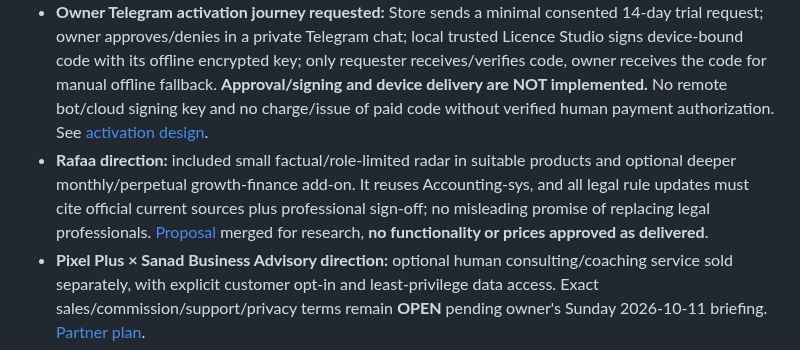
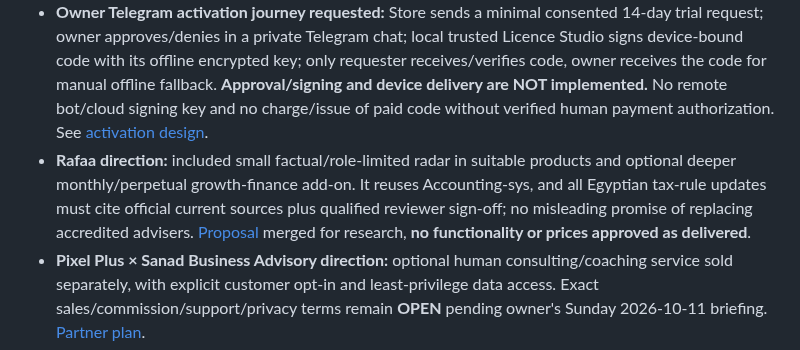
Before and after one commit to coolman1984/Apps-Factory, a Markdown page: DECISIONS.md, the part around the change. GitHub-like rendering.

Commit message:
docs: keep detailed tax-specific scope in reference specs and pass living-doc terminology gate

```diff
--- a/DECISIONS.md
+++ b/DECISIONS.md
@@ -7,7 +7,7 @@ Dated owner decisions, newest first. Only decisions recorded in the repository a
 ### 2026-10-09 — Integrated Pixel Plus execution plan, Telegram approvals and partner modules
 - **Approved direction:** local-first Egyptian small-business software, modular product + four connectivity/packaging plans; no enterprise complexity or automatic cloud spending. [Execution roadmap](docs/PIXEL_PLUS_EXECUTION_ROADMAP_2026.md) gives sequence and honest delivery statuses.
 - **Owner Telegram activation journey requested:** Store sends a minimal consented 14-day trial request; owner approves/denies in a private Telegram chat; local trusted Licence Studio signs device-bound code with its offline encrypted key; only requester receives/verifies code, owner receives the code for manual offline fallback. **Approval/signing and device delivery are NOT implemented.** No remote bot/cloud signing key and no charge/issue of paid code without verified human payment authorization. See [activation design](docs/TELEGRAM_APPROVED_ACTIVATION.md).
-- **Rafaa direction:** included small factual/role-limited radar in suitable products and optional deeper monthly/perpetual growth-finance add-on. It reuses Accounting-sys, and all legal rule updates must cite official current sources plus professional sign-off; no misleading promise of replacing legal professionals. [Proposal](docs/RAFAA_GROWTH_DECISION_ADDON_PROPOSAL.md) merged for research, **no functionality or prices approved as delivered**.
+- **Rafaa direction:** included small factual/role-limited radar in suitable products and optional deeper monthly/perpetual growth-finance add-on. It reuses Accounting-sys, and all Egyptian tax-rule updates must cite official current sources plus qualified reviewer sign-off; no misleading promise of replacing accredited advisers. [Proposal](docs/RAFAA_GROWTH_DECISION_ADDON_PROPOSAL.md) merged for research, **no functionality or prices approved as delivered**.
 - **Pixel Plus × Sanad Business Advisory direction:** optional human consulting/coaching service sold separately, with explicit customer opt-in and least-privilege data access. Exact sales/commission/support/privacy terms remain **OPEN** pending owner's Sunday 2026-10-11 briefing. [Partner plan](docs/PIXEL_PLUS_SANAD_PARTNER_OPERATING_MODEL.md).
 - **Priority:** Store pilot and Windows/data field acceptance first; Telegram activation and off-device encrypted backup before broader commercial claims; demo/visual QA, Rafaa and showroom in phased PRs. Independent review agent vs implementation agent; only green tests and evidence permit merge.
 
```
